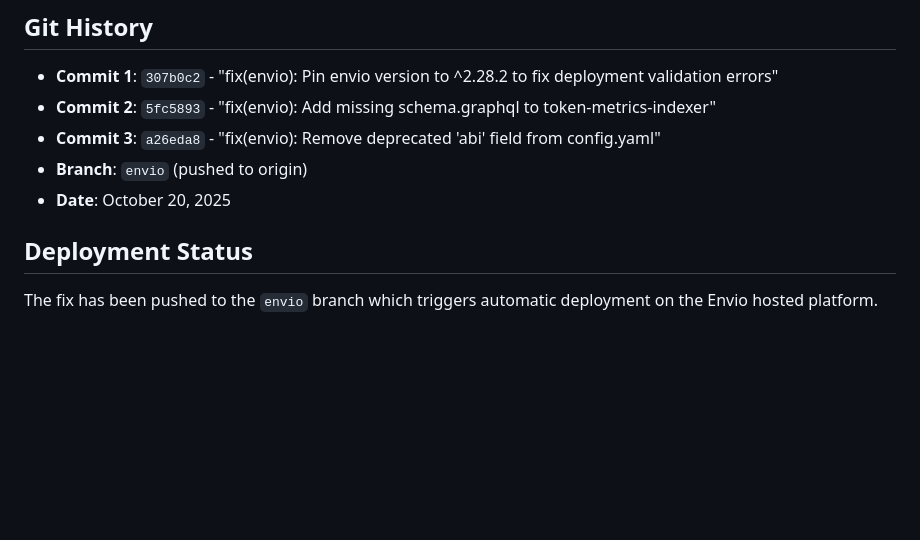
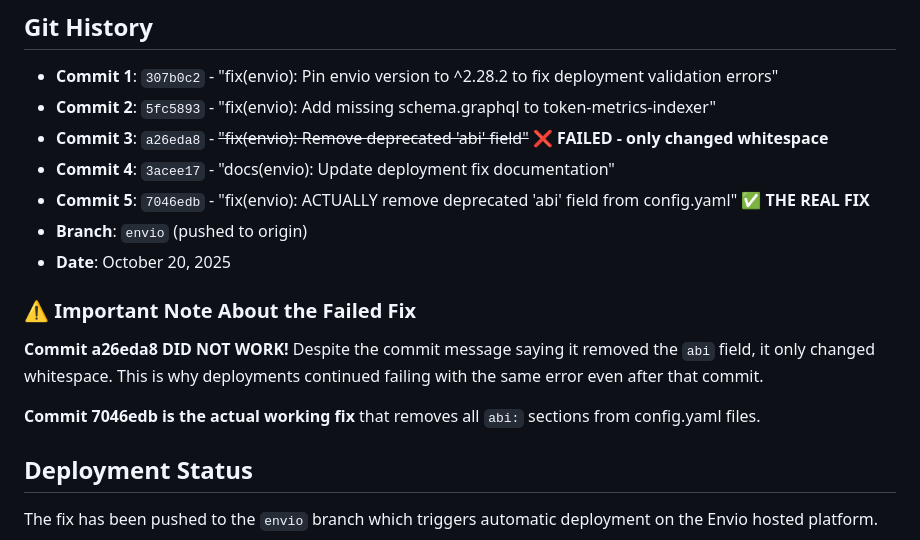
Before and after one commit to LonelyGuy-SE1/IntelliQuant, a Markdown page: ENVIO_DEPLOYMENT_FIX.md, the part around the change. Drawn GitHub-style; blank space fills up the shorter version.

Commit message:
docs(envio): Clarify that commit a26eda8 failed and 7046edb is the real fix

```diff
--- a/ENVIO_DEPLOYMENT_FIX.md
+++ b/ENVIO_DEPLOYMENT_FIX.md
@@ -110,9 +110,17 @@ contracts:
 
 - **Commit 1**: `307b0c2` - "fix(envio): Pin envio version to ^2.28.2 to fix deployment validation errors"
 - **Commit 2**: `5fc5893` - "fix(envio): Add missing schema.graphql to token-metrics-indexer"
-- **Commit 3**: `a26eda8` - "fix(envio): Remove deprecated 'abi' field from config.yaml"
+- **Commit 3**: `a26eda8` - ~~"fix(envio): Remove deprecated 'abi' field"~~ ❌ **FAILED - only changed whitespace**
+- **Commit 4**: `3acee17` - "docs(envio): Update deployment fix documentation"
+- **Commit 5**: `7046edb` - "fix(envio): ACTUALLY remove deprecated 'abi' field from config.yaml" ✅ **THE REAL FIX**
 - **Branch**: `envio` (pushed to origin)
 - **Date**: October 20, 2025
+
+### ⚠️ Important Note About the Failed Fix
+
+**Commit a26eda8 DID NOT WORK!** Despite the commit message saying it removed the `abi` field, it only changed whitespace. This is why deployments continued failing with the same error even after that commit.
+
+**Commit 7046edb is the actual working fix** that removes all `abi:` sections from config.yaml files.
 
 ## Deployment Status
 
```
